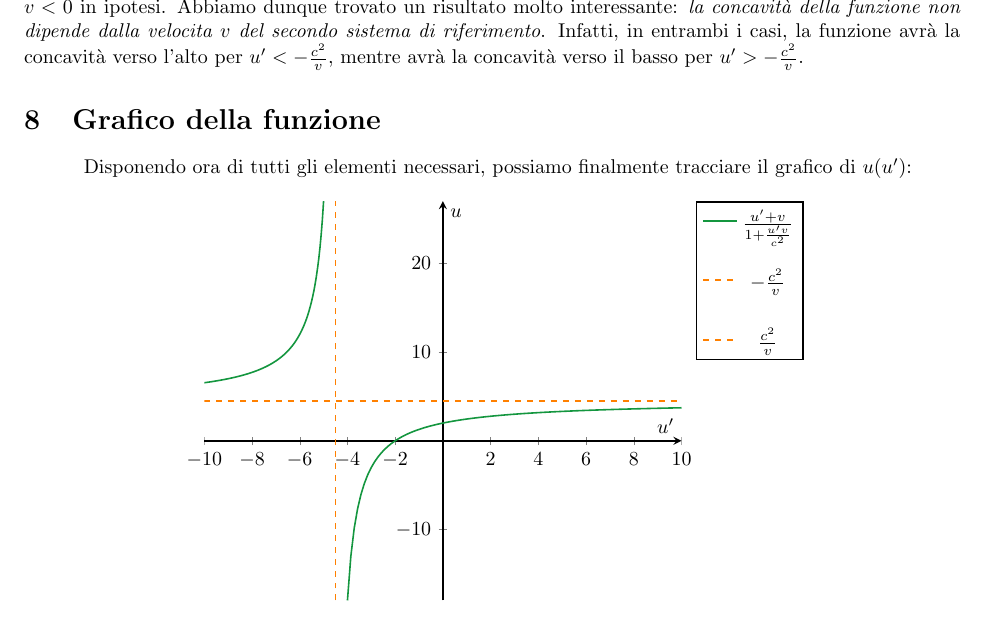
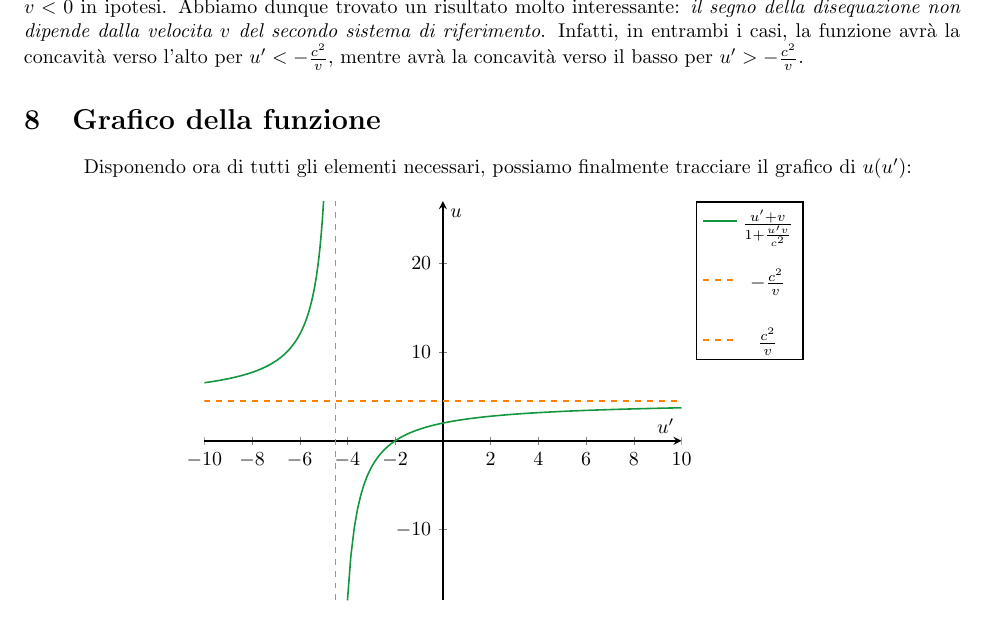
Before and after one commit to aflaag/relativistic-addition, a LaTeX document (src/script.tex): part of page 8 of 10, cut so that both start at the same text. Compiled offline with pdfLaTeX.

Commit message:
Add files via upload

```diff
--- a/src/script.tex
+++ b/src/script.tex
@@ -611,7 +611,7 @@ essere necessariamente positivo, quindi
 e, nell'ultimo passaggio, bisogna fare attenzione
 ad invertire il segno della disequazione, in quanto
 \(v < 0\) in ipotesi. Abbiamo dunque trovato un risultato
-molto interessante: \textit{la concavità della funzione
+molto interessante: \textit{il segno della disequazione
 non dipende dalla velocita \(v\) del secondo sistema di
 riferimento}. Infatti, in entrambi i casi, la funzione
 avrà la concavità verso l'alto per \(u' < - \frac{c^2}{v}\),
```
